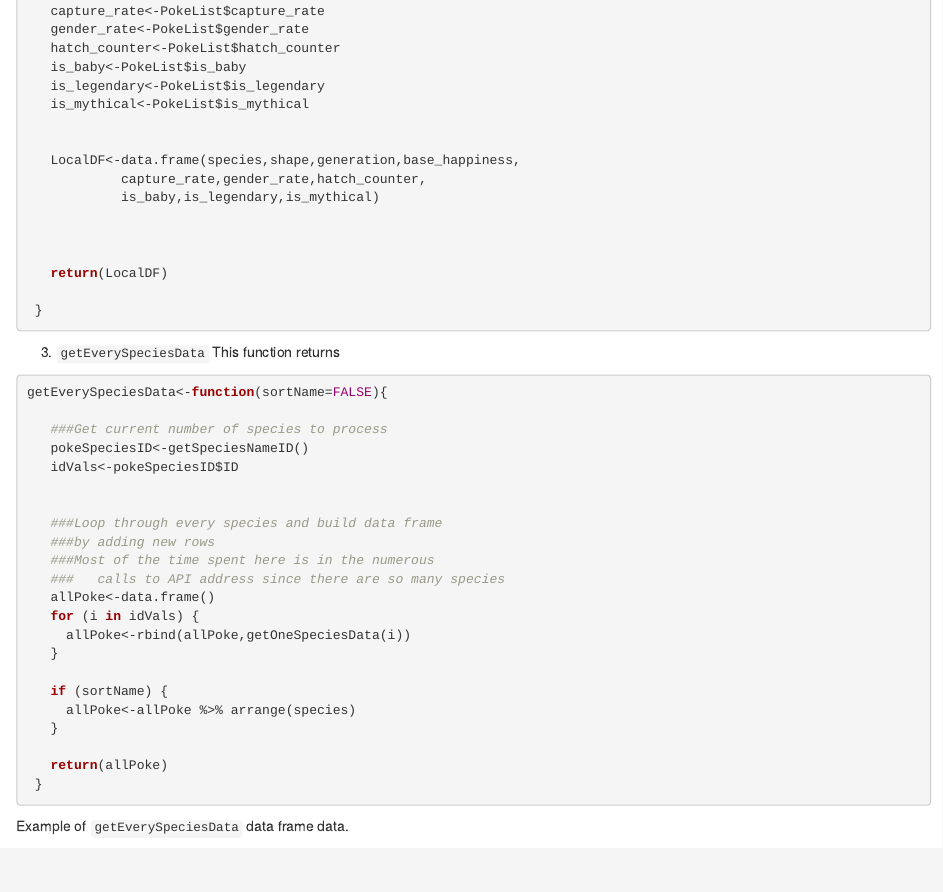
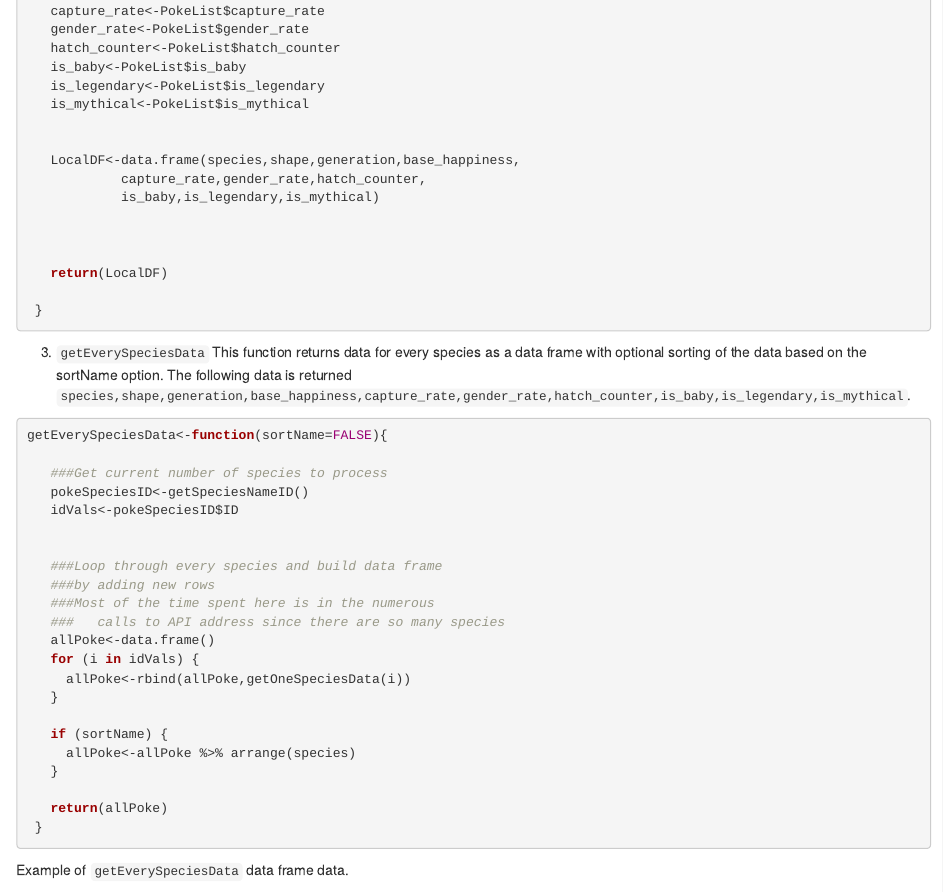
Before and after one commit to mfaustin/ProjectOne558, an R Markdown document (Vignette.Rmd): the page in a window 1100 px wide, from 3940 px down. Rendered offline with R 4.5, knitr and Pandoc, with nearby package versions; some code elsewhere in the file could not run offline.

Commit message:
more doc

````diff
--- a/Vignette.Rmd
+++ b/Vignette.Rmd
@@ -241,7 +241,8 @@ getOneSpeciesData<-function(species){
 
 ```
 
-3. `getEverySpeciesData`  This function returns
+3. `getEverySpeciesData`  This function returns data for every species as a data frame with optional sorting of the data based on the sortName option.  The following data is returned
+`species,shape,generation,base_happiness,capture_rate,gender_rate,hatch_counter,is_baby,is_legendary,is_mythical`.
 
 ```{r getEverySpeciesData Function}
 getEverySpeciesData<-function(sortName=FALSE){
````
Also changed, not shown: README.md.
